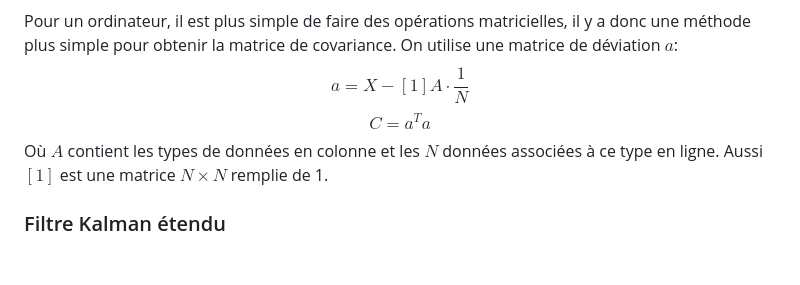
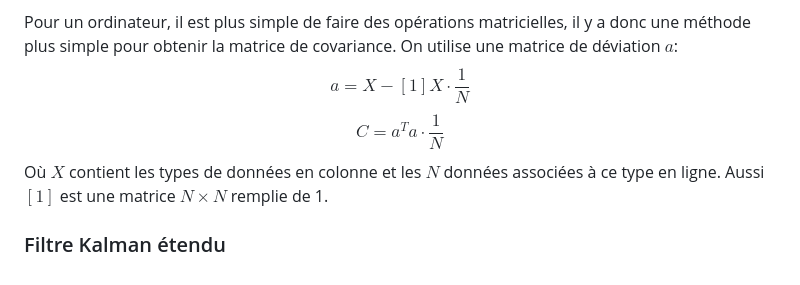
Before and after one commit to Zach3292/NotesDeCours, a Markdown page: Connaissance autre/Sensor Fusion/Kalman Filter.md, the part around the change. Rendered like a GitHub page.

Commit message:
vault backup: 2025-04-12 15:01:49

```diff
--- a/Connaissance autre/Sensor Fusion/Kalman Filter.md
+++ b/Connaissance autre/Sensor Fusion/Kalman Filter.md
@@ -109,7 +109,7 @@ $$C =\begin{bmatrix}
 En résumé, les variances des variables sur la diagonale et les covariances (ligne-colonne) ailleurs.
 
 Pour un ordinateur, il est plus simple de faire des opérations matricielles, il y a donc une méthode plus simple pour obtenir la matrice de covariance. On utilise une matrice de déviation $a$:
-$$a=X-[1]A\cdot\frac{1}{N}$$
-$$C = a^Ta$$
-Où $A$ contient les types de données en colonne et les $N$ données associées à ce type en ligne. Aussi $[1]$ est une matrice $N\times N$ remplie de 1.
+$$a=X-[1]X\cdot\frac{1}{N}$$
+$$C = a^Ta\cdot\frac{1}{N}$$
+Où $X$ contient les types de données en colonne et les $N$ données associées à ce type en ligne. Aussi $[1]$ est une matrice $N\times N$ remplie de 1.
 ### Filtre Kalman étendu
```
